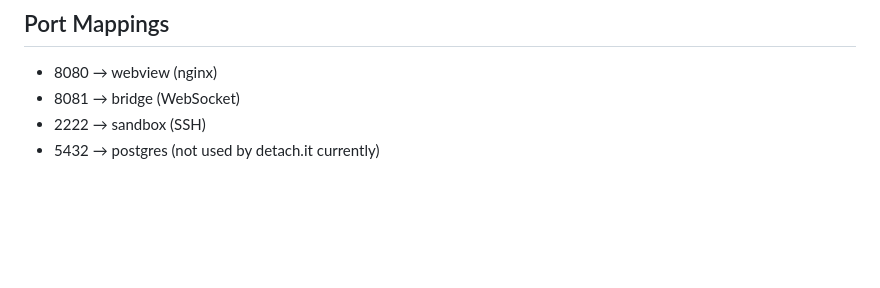
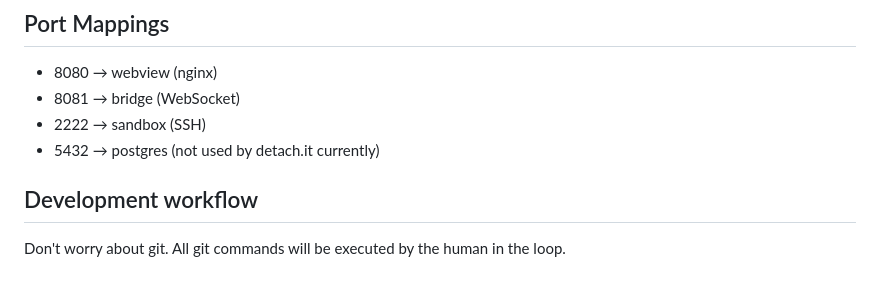
Before and after one commit to salvozappa/detach, a Markdown page: CLAUDE.md, the part around the change. Drawn GitHub-style; blank space fills up the shorter version.

Commit message:
Add instruction to not use git

```diff
--- a/CLAUDE.md
+++ b/CLAUDE.md
@@ -157,3 +157,6 @@ docker-compose up -d webview
 - 8081 → bridge (WebSocket)
 - 2222 → sandbox (SSH)
 - 5432 → postgres (not used by detach.it currently)
+
+## Development workflow
+Don't worry about git. All git commands will be executed by the human in the loop.
```
